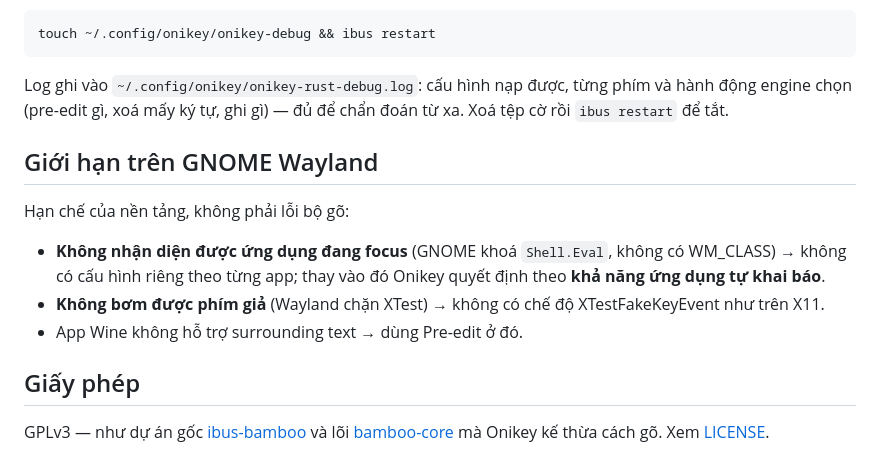
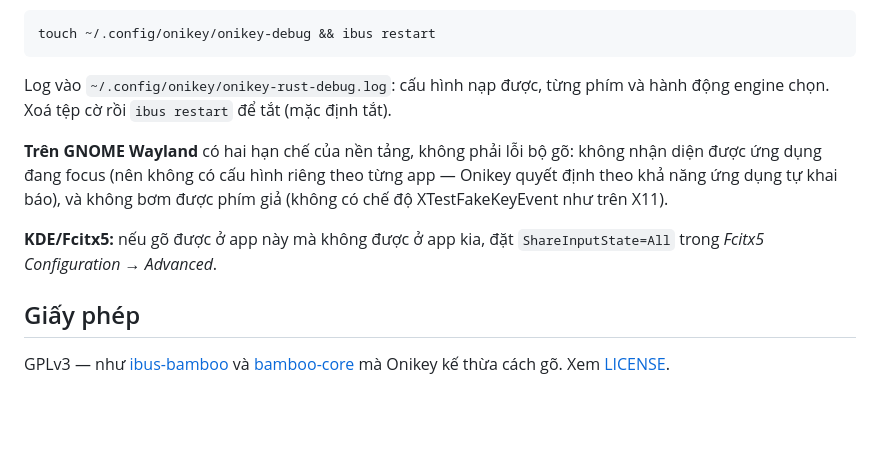
Before and after one commit to Crust92/Onikey, a Markdown page: README.md, the part around one of its changes. Rendered like a GitHub page; blank space fills up the shorter version.

````diff
--- a/README.md
+++ b/README.md
@@ -152,22 +112,19 @@ Engine do ibus-daemon khởi chạy nên stdout không xem được ở đâu. B
 ```sh
 touch ~/.config/onikey/onikey-debug && ibus restart
 ```
-Log ghi vào `~/.config/onikey/onikey-rust-debug.log`: cấu hình nạp được, từng
-phím và hành động engine chọn (pre-edit gì, xoá mấy ký tự, ghi gì) — đủ để
-chẩn đoán từ xa. Xoá tệp cờ rồi `ibus restart` để tắt.
+Log vào `~/.config/onikey/onikey-rust-debug.log`: cấu hình nạp được, từng phím
+và hành động engine chọn. Xoá tệp cờ rồi `ibus restart` để tắt (mặc định tắt).
 
-## Giới hạn trên GNOME Wayland
+**Trên GNOME Wayland** có hai hạn chế của nền tảng, không phải lỗi bộ gõ:
+không nhận diện được ứng dụng đang focus (nên không có cấu hình riêng theo
+từng app — Onikey quyết định theo khả năng ứng dụng tự khai báo), và không
+bơm được phím giả (không có chế độ XTestFakeKeyEvent như trên X11).
 
-Hạn chế của nền tảng, không phải lỗi bộ gõ:
-- **Không nhận diện được ứng dụng đang focus** (GNOME khoá `Shell.Eval`,
-  không có WM_CLASS) → không có cấu hình riêng theo từng app; thay vào đó
-  Onikey quyết định theo **khả năng ứng dụng tự khai báo**.
-- **Không bơm được phím giả** (Wayland chặn XTest) → không có chế độ
-  XTestFakeKeyEvent như trên X11.
-- App Wine không hỗ trợ surrounding text → dùng Pre-edit ở đó.
+**KDE/Fcitx5:** nếu gõ được ở app này mà không được ở app kia, đặt
+`ShareInputState=All` trong *Fcitx5 Configuration → Advanced*.
 
 ## Giấy phép
 
-GPLv3 — như dự án gốc [ibus-bamboo](https://github.com/BambooEngine/ibus-bamboo)
-và lõi [bamboo-core](https://github.com/BambooEngine/bamboo-core) mà Onikey
-kế thừa cách gõ. Xem [LICENSE](LICENSE).
+GPLv3 — như [ibus-bamboo](https://github.com/BambooEngine/ibus-bamboo) và
+[bamboo-core](https://github.com/BambooEngine/bamboo-core) mà Onikey kế thừa
+cách gõ. Xem [LICENSE](LICENSE).
````
Also changed, not shown: other parts of README.md (+85 -125 lines), README_EN.md (+118 -92 lines).
